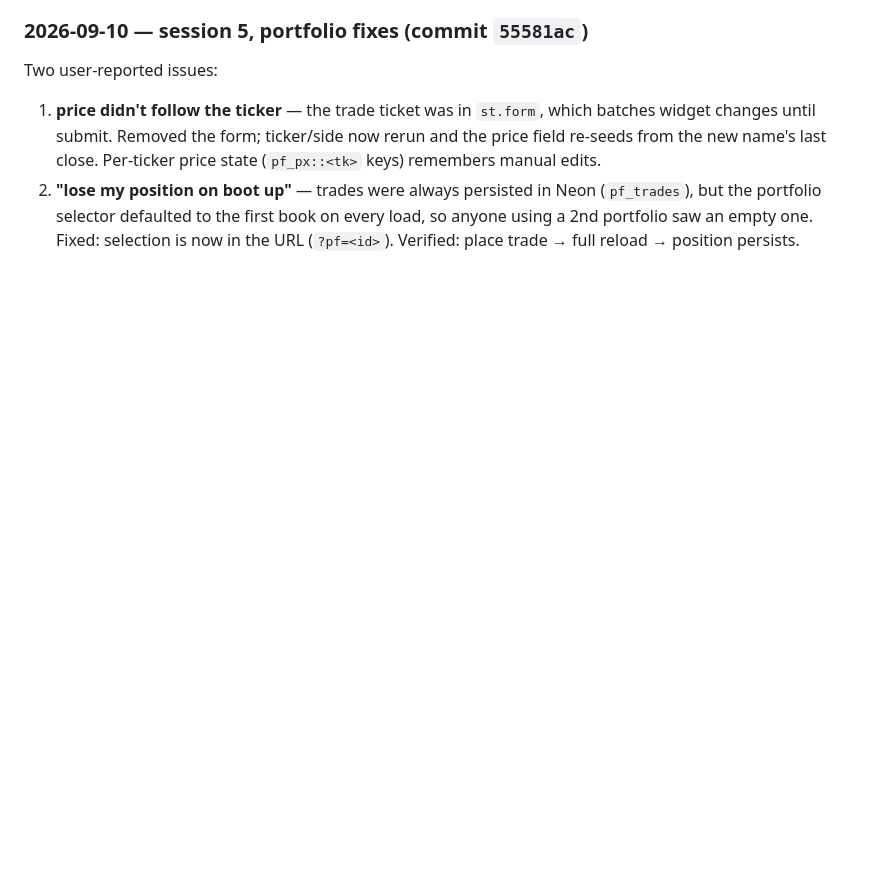
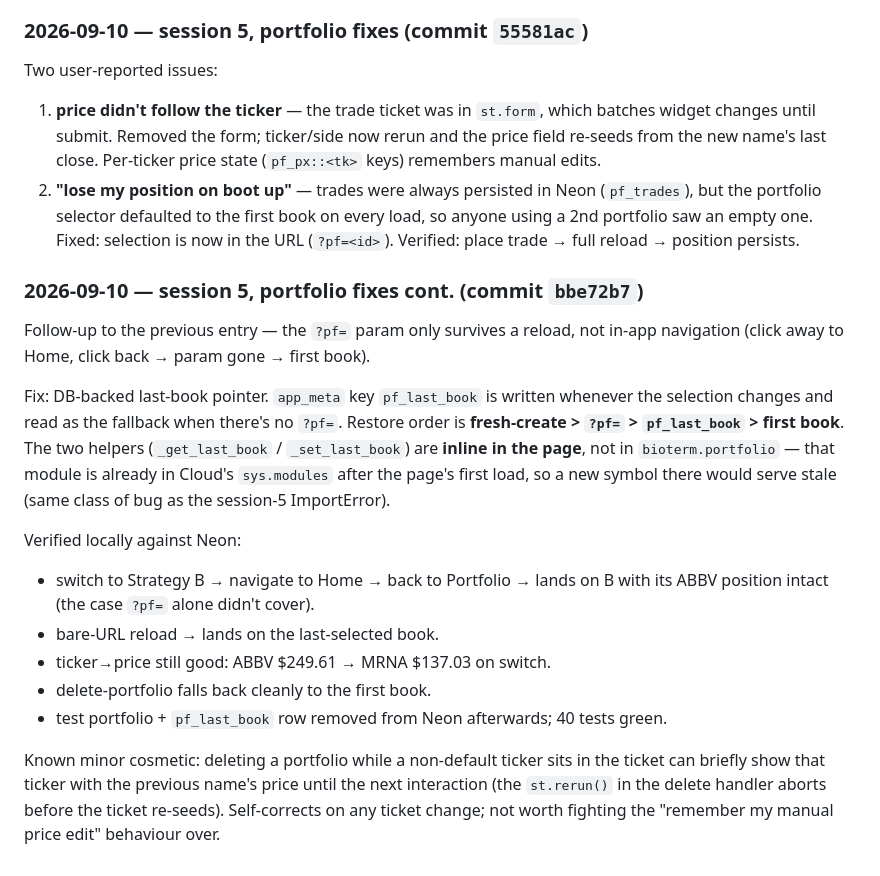
Before and after one commit to Nishant808/bioterm, a Markdown page: DEPLOYMENT_LOG.md, the part around the change. GitHub-like rendering; blank space fills up the shorter version.

Commit message:
DEPLOYMENT_LOG: session 5 portfolio last-book fix
Co-Authored-By: Claude Sonnet 5 <noreply@anthropic.com>

```diff
--- a/DEPLOYMENT_LOG.md
+++ b/DEPLOYMENT_LOG.md
@@ -332,3 +332,30 @@ Two user-reported issues:
    (`pf_trades`), but the portfolio selector defaulted to the first book on every
    load, so anyone using a 2nd portfolio saw an empty one. Fixed: selection is now
    in the URL (`?pf=<id>`). Verified: place trade → full reload → position persists.
+
+### 2026-09-10 — session 5, portfolio fixes cont. (commit `bbe72b7`)
+
+Follow-up to the previous entry — the `?pf=` param only survives a reload, not
+in-app navigation (click away to Home, click back → param gone → first book).
+
+Fix: DB-backed last-book pointer. `app_meta` key `pf_last_book` is written
+whenever the selection changes and read as the fallback when there's no `?pf=`.
+Restore order is **fresh-create > `?pf=` > `pf_last_book` > first book**. The two
+helpers (`_get_last_book` / `_set_last_book`) are **inline in the page**, not in
+`bioterm.portfolio` — that module is already in Cloud's `sys.modules` after the
+page's first load, so a new symbol there would serve stale (same class of bug as
+the session-5 ImportError).
+
+Verified locally against Neon:
+- switch to Strategy B → navigate to Home → back to Portfolio → lands on B with
+  its ABBV position intact (the case `?pf=` alone didn't cover).
+- bare-URL reload → lands on the last-selected book.
+- ticker→price still good: ABBV $249.61 → MRNA $137.03 on switch.
+- delete-portfolio falls back cleanly to the first book.
+- test portfolio + `pf_last_book` row removed from Neon afterwards; 40 tests green.
+
+Known minor cosmetic: deleting a portfolio while a non-default ticker sits in the
+ticket can briefly show that ticker with the previous name's price until the next
+interaction (the `st.rerun()` in the delete handler aborts before the ticket
+re-seeds). Self-corrects on any ticket change; not worth fighting the
+"remember my manual price edit" behaviour over.
```
